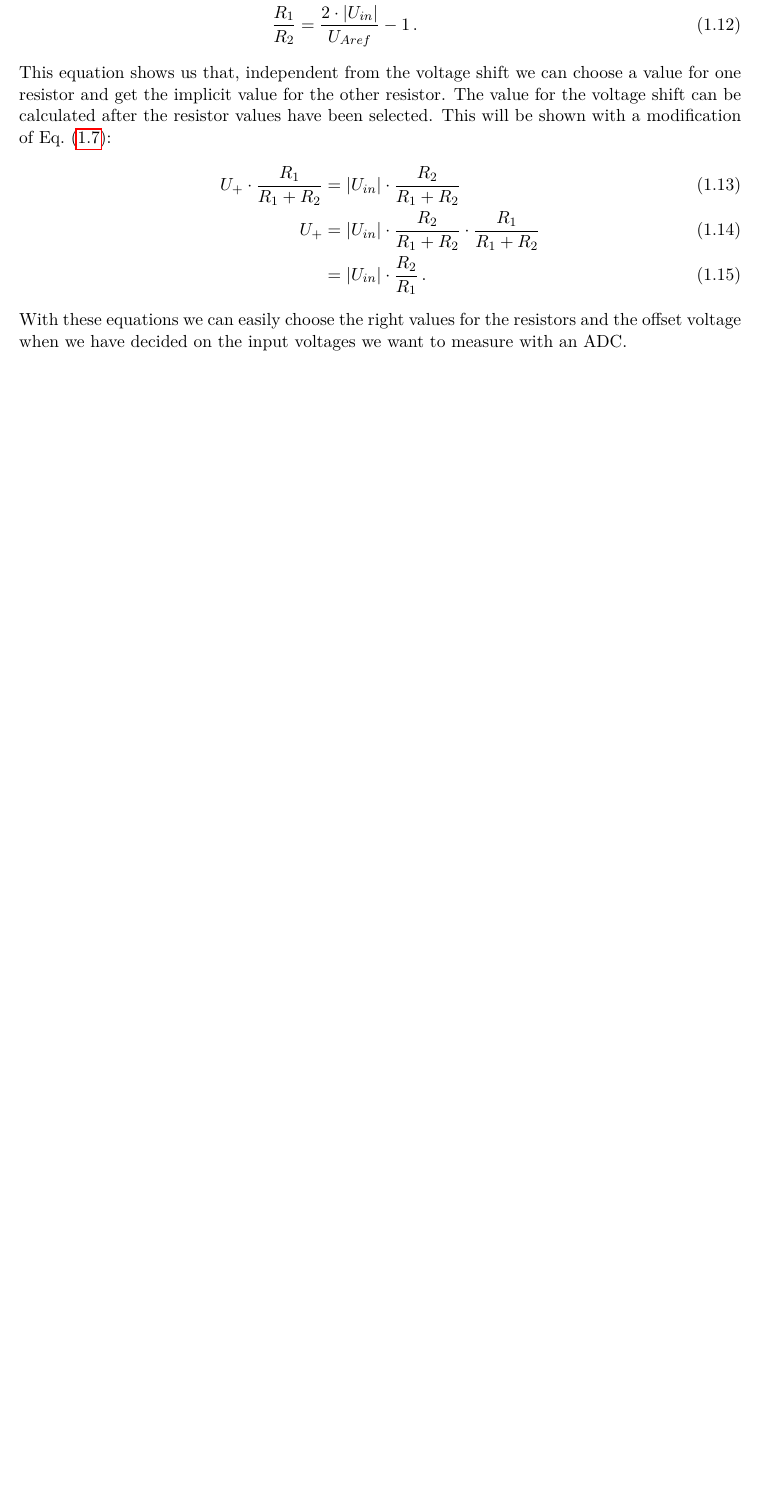
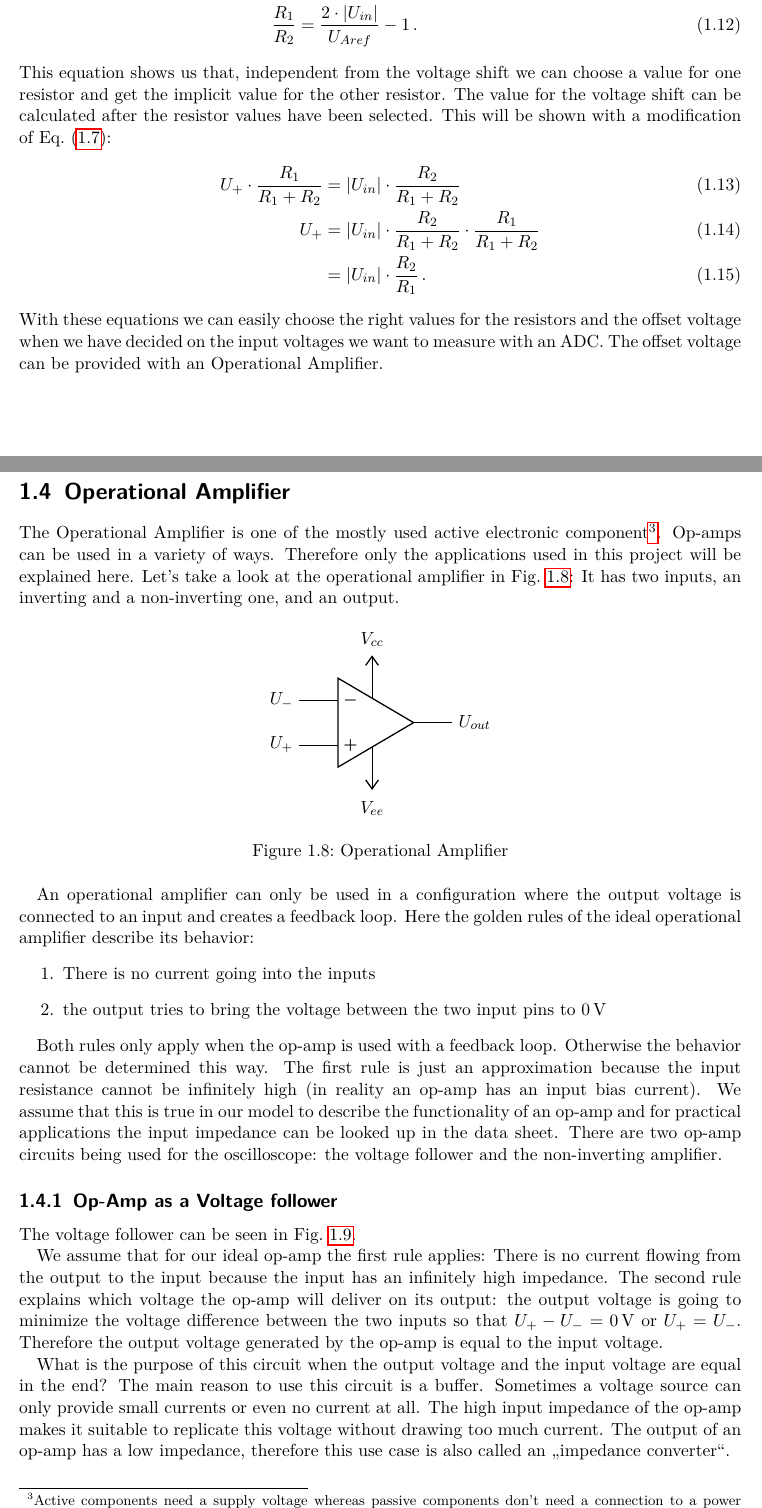
Before and after one commit to MitchiLaser/Parallax, a LaTeX thesis (documentation/main.tex, which reads documentation/chap/hardware/op-amp.tex, documentation/chap/hardware/voltage_divider.tex, documentation/include/documentclass.cls): part of page 11 of 11 before the commit and two parts of pages 11 and 12 of 13 after it, the two joined at a grey line, cut so that both start at the same text, the shorter picture padded with empty space. Compiled offline with pdfLaTeX.

Commit message:
[docs] beginning op-amp circuit

```diff
--- /dev/null
+++ b/documentation/chap/hardware/op-amp.tex
@@ -0,0 +1,30 @@
+\section{Operational Amplifier}
+
+The Operational Amplifier is one of the mostly used active electronic component\footnote{Active components need a supply voltage whereas passive components don't need a connection to a power supply}. Op-amps can be used in a variety of ways. Therefore only the applications used in this project will be explained here. Let's take a look at the operational amplifier in \cref{fig:op_amp}: It has two inputs, an inverting and a non-inverting one, and an output.
+
+\begin{figure}[htb]
+	\centering
+	\begin{tikzpicture}
+		\draw (0,0) node[op amp] (opamp) {}
+			(opamp.+) -- + (-0.5,0) node[left] {$U_+$}
+			(opamp.-) -- + (-0.5,0) node[left] {$U_-$}
+			(opamp.out) -- + (0.5,0) node[right] {$U_{out}$}
+			(opamp.up) -- + (0,0.5) node[vcc] {$V_{cc}$}
+			(opamp.down) -- + (0,-0.5) node[vee] {$V_{ee}$}
+		;
+	\end{tikzpicture}
+	\caption{Operational Amplifier}
+	\label{fig:op_amp}
+\end{figure}
+
+An operational amplifier can only be used in a configuration where the output voltage is connected to an input and creates a feedback loop. Here the golden rules of the ideal operational amplifier describe its behavior:
+\begin{enumerate}
+	\item There is no current going into the inputs
+	\item the output tries to bring the voltage between the two input pins to $\SI{0}{V}$
+\end{enumerate}
+
+Both rules only apply when the op-amp is used with a feedback loop. Otherwise the behavior cannot be determined this way. The first rule is just an approximation because the input resistance cannot be infinitely high (in reality an op-amp has an input bias current). We assume that this is true in our model to describe the functionality of an op-amp and for practical applications the input impedance can be looked up in the data sheet. There are two op-amp circuits being used for the oscilloscope: the voltage follower and the non-inverting amplifier.
+
+\subsection{Op-Amp as a Voltage follower}
+
+The voltage follower can be seen in \cref{fig:voltage-follower}.
@@ -0,0 +49,6 @@
+	\label{fig:voltage-follower}
+\end{figure}
+
+We assume that for our ideal op-amp the first rule applies: There is no current flowing from the output to the input because the input has an infinitely high impedance. The second rule explains which voltage the op-amp will deliver on its output: the output voltage is going to minimize the voltage difference between the two inputs so that $U_+ - U_- = \SI{0}{V}$ or $U_+ = U_-$. Therefore the output voltage generated by the op-amp is equal to the input voltage.
+
+What is the purpose of this circuit when the output voltage and the input voltage are equal in the end? The main reason to use this circuit is a buffer. Sometimes a voltage source can only provide small currents or even no current at all. The high input impedance of the op-amp makes it suitable to replicate this voltage without drawing too much current. The output of an op-amp has a low impedance, therefore this use case is also called an \glqq{}impedance converter\grqq{}.
--- a/documentation/chap/hardware/voltage_divider.tex
+++ b/documentation/chap/hardware/voltage_divider.tex
@@ -233,4 +233,4 @@ This equation shows us that, independent from the voltage shift we can choose a
 	U_+ &= \lvert U_{in} \rvert \cdot \frac{R_2}{R_1 + R_2} \cdot \frac{R_1}{R_1 + R_2} \\
 			&= \lvert U_{in} \rvert \cdot \frac{R_2}{R_1}\,.
 \end{align}
-With these equations we can easily choose the right values for the resistors and the offset voltage when we have decided on the input voltages we want to measure with an ADC.
+With these equations we can easily choose the right values for the resistors and the offset voltage when we have decided on the input voltages we want to measure with an ADC. The offset voltage can be provided with an Operational Amplifier.
--- a/documentation/include/documentclass.cls
+++ b/documentation/include/documentclass.cls
@@ -24,8 +24,7 @@
 \usepackage{amsmath}						% math
 \usepackage{amssymb}						% more math
 \usepackage{nicefrac}						% fancy fractions
-\usepackage{enumitem}						% itemization
-\usepackage{enumerate}					% enumerations
+\usepackage{enumitem}						% itemization and enumeration
 \usepackage{siunitx}						% proper handling of values with units
 \sisetup{separate-uncertainty=true}
 
--- a/documentation/main.tex
+++ b/documentation/main.tex
@@ -4,7 +4,7 @@
 % some important information for the title page
 \subject{Technical Design Report}
 \title{Parallax}
-\subtitle{A simple and cheap low-resolution oscilloscope}
+\subtitle{A simple and cheap low-resolution Oscilloscope}
 \author{Michael Hohenstein}
 \date{\today}
 
```
Also changed, not shown: documentation/chap/hardware/chapter.tex (+1 -0 lines), documentation/Makefile, documentation/chap/hardware/op-amp.tex (44 more changed lines), documentation/chap/hardware/voltage_divider.tex (2 more changed lines).
